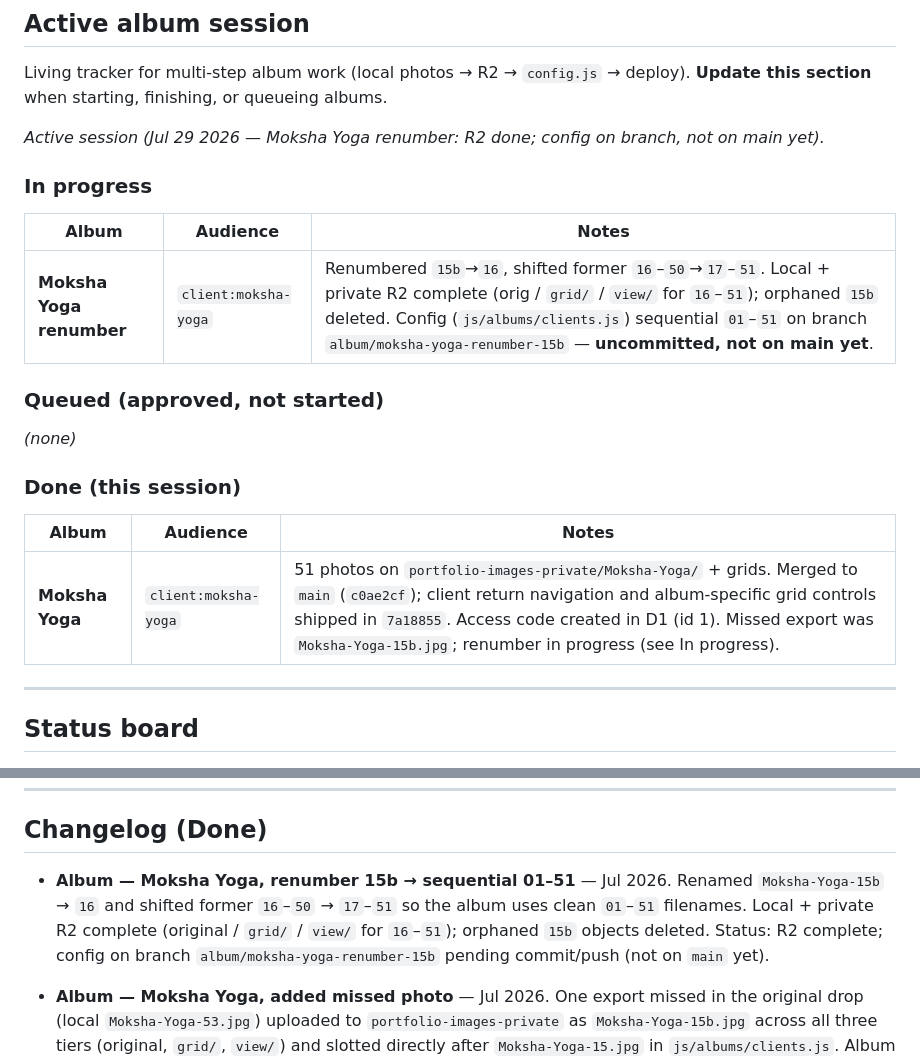
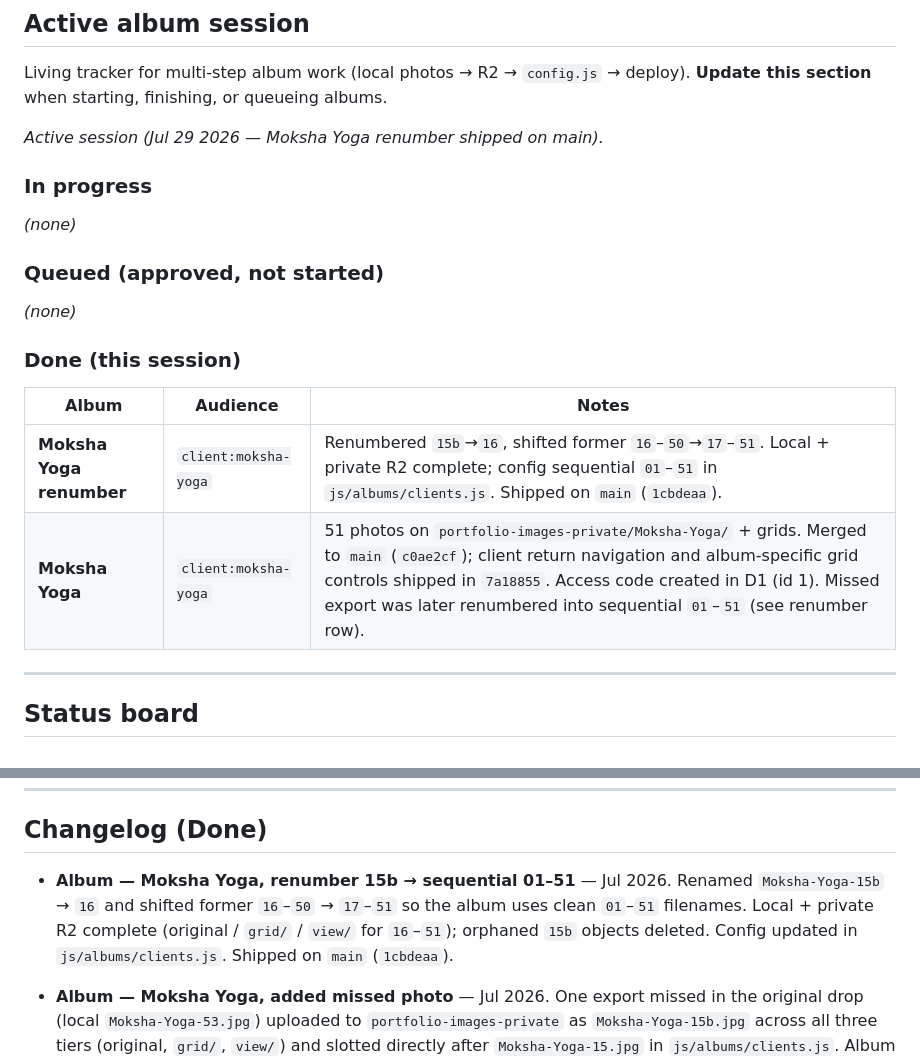
Before and after one commit to ravenous711/photography-portfolio, a Markdown page: IMPROVEMENTS.md, 2 parts joined by grey strips. GitHub-like rendering.

Commit message:
Mark Moksha Yoga renumber as shipped on main
Co-authored-by: Cursor <cursoragent@cursor.com>

```diff
--- a/IMPROVEMENTS.md
+++ b/IMPROVEMENTS.md
@@ -47,13 +47,11 @@ hand it to the agent ("do ticket BUG-1"), and it has the context to act.
 Living tracker for multi-step album work (local photos → R2 → `config.js` → deploy).
 **Update this section** when starting, finishing, or queueing albums.
 
-*Active session (Jul 29 2026 — Moksha Yoga renumber: R2 done; config on branch, not on main yet).*
+*Active session (Jul 29 2026 — Moksha Yoga renumber shipped on main).*
 
 ### In progress
 
-| Album | Audience | Notes |
-|-------|----------|-------|
-| **Moksha Yoga renumber** | `client:moksha-yoga` | Renumbered `15b`→`16`, shifted former `16`–`50`→`17`–`51`. Local + private R2 complete (orig / `grid/` / `view/` for `16`–`51`); orphaned `15b` deleted. Config (`js/albums/clients.js`) sequential `01`–`51` on branch `album/moksha-yoga-renumber-15b` — **uncommitted, not on main yet**. |
+*(none)*
 
 ### Queued (approved, not started)
 
@@ -63,7 +61,8 @@ Living tracker for multi-step album work (local photos → R2 → `config.js`
 
 | Album | Audience | Notes |
 |-------|----------|-------|
-| **Moksha Yoga** | `client:moksha-yoga` | 51 photos on `portfolio-images-private/Moksha-Yoga/` + grids. Merged to `main` (`c0ae2cf`); client return navigation and album-specific grid controls shipped in `7a18855`. Access code created in D1 (id 1). Missed export was `Moksha-Yoga-15b.jpg`; renumber in progress (see In progress). |
+| **Moksha Yoga renumber** | `client:moksha-yoga` | Renumbered `15b`→`16`, shifted former `16`–`50`→`17`–`51`. Local + private R2 complete; config sequential `01`–`51` in `js/albums/clients.js`. Shipped on `main` (`1cbdeaa`). |
+| **Moksha Yoga** | `client:moksha-yoga` | 51 photos on `portfolio-images-private/Moksha-Yoga/` + grids. Merged to `main` (`c0ae2cf`); client return navigation and album-specific grid controls shipped in `7a18855`. Access code created in D1 (id 1). Missed export was later renumbered into sequential `01`–`51` (see renumber row). |
 
 ---
 
@@ -374,7 +373,7 @@ These are bigger than a single ticket — capture the intent now, scope into tic
 ## Changelog (Done)
 
 - **Album — Moksha Yoga, renumber 15b → sequential 01–51** — Jul 2026.
-  Renamed `Moksha-Yoga-15b` → `16` and shifted former `16`–`50` → `17`–`51` so the album uses clean `01`–`51` filenames. Local + private R2 complete (original / `grid/` / `view/` for `16`–`51`); orphaned `15b` objects deleted. Status: R2 complete; config on branch `album/moksha-yoga-renumber-15b` pending commit/push (not on `main` yet).
+  Renamed `Moksha-Yoga-15b` → `16` and shifted former `16`–`50` → `17`–`51` so the album uses clean `01`–`51` filenames. Local + private R2 complete (original / `grid/` / `view/` for `16`–`51`); orphaned `15b` objects deleted. Config updated in `js/albums/clients.js`. Shipped on `main` (`1cbdeaa`).
 
 - **Album — Moksha Yoga, added missed photo** — Jul 2026.
   One export missed in the original drop (local `Moksha-Yoga-53.jpg`) uploaded to `portfolio-images-private` as `Moksha-Yoga-15b.jpg` across all three tiers (original, `grid/`, `view/`) and slotted directly after `Moksha-Yoga-15.jpg` in `js/albums/clients.js`. Album is now 51 photos. Shipped on `main` (`0a35d49`); no new access code needed.
```
